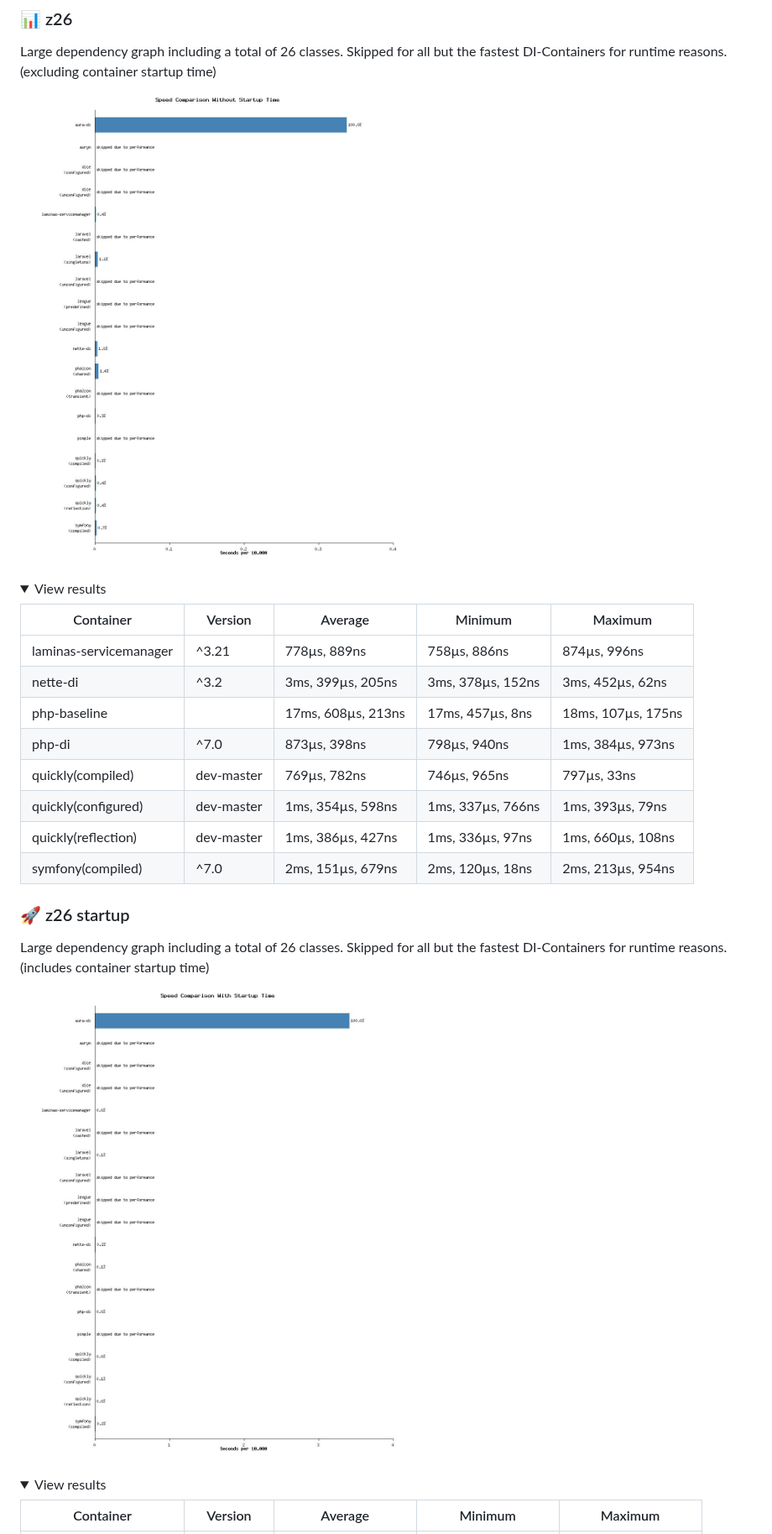
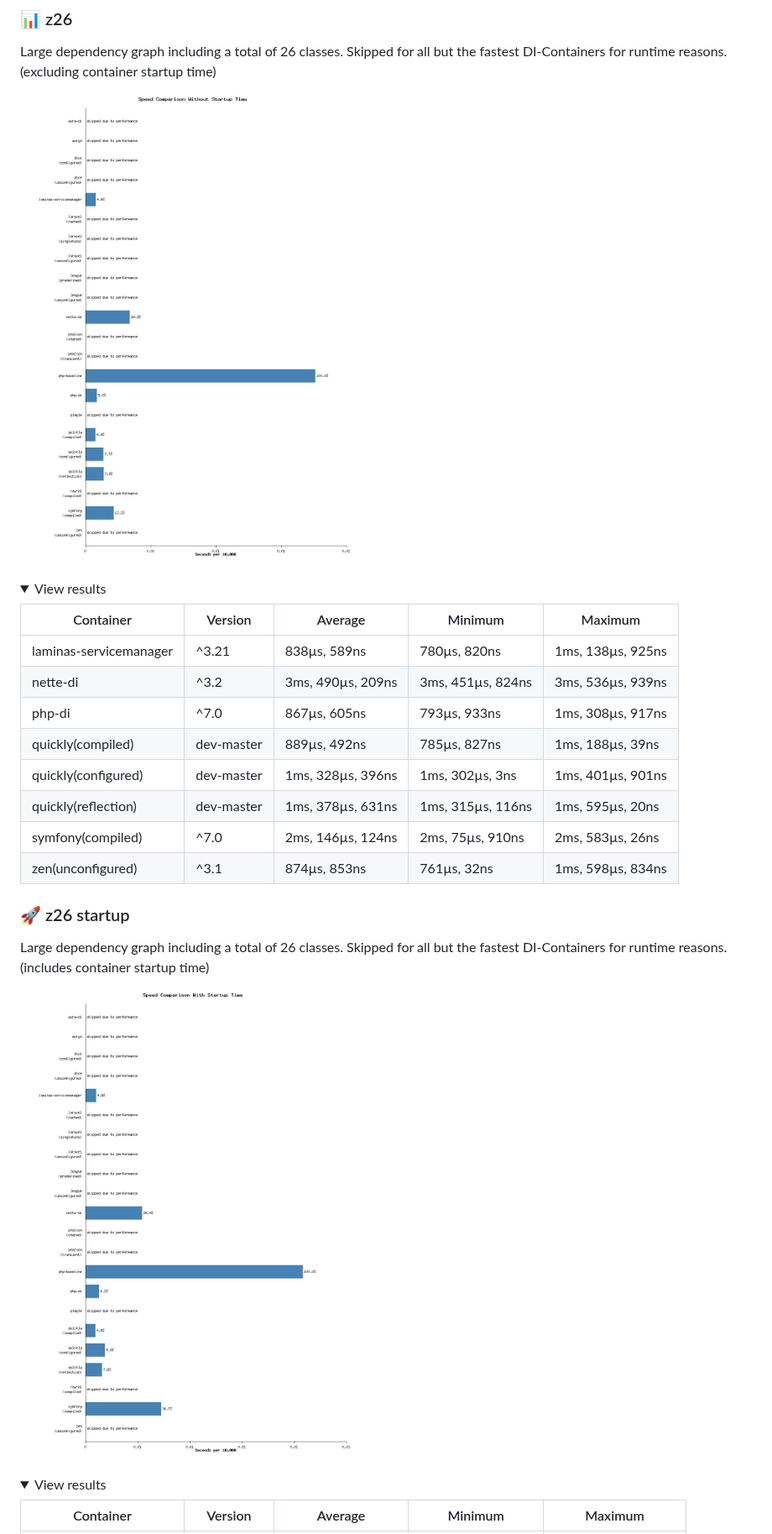
Before and after one commit to Idrinth/php-dependency-injection-benchmark, a Markdown page: README.md, the part around one of its changes. Shown at 84% size. Rendered like a GitHub page; pictures changed too: images/speed_comparison_with_startup26.jpg, images/speed_comparison_without_startup26.jpg; folded sections open.

```diff
--- a/README.md
+++ b/README.md
@@ -202,14 +204,14 @@ Large dependency graph including a total of 26 classes. Skipped for all but the
 
 | Container | Version | Average | Minimum | Maximum |
 | --- | --- | --- | --- | --- |
-| laminas-servicemanager | ^3.21 | 778µs, 889ns | 758µs, 886ns | 874µs, 996ns |
-| nette-di | ^3.2 | 3ms, 399µs, 205ns | 3ms, 378µs, 152ns | 3ms, 452µs, 62ns |
-| php-baseline |  | 17ms, 608µs, 213ns | 17ms, 457µs, 8ns | 18ms, 107µs, 175ns |
-| php-di | ^7.0 | 873µs, 398ns | 798µs, 940ns | 1ms, 384µs, 973ns |
-| quickly(compiled) | dev-master | 769µs, 782ns | 746µs, 965ns | 797µs, 33ns |
-| quickly(configured) | dev-master | 1ms, 354µs, 598ns | 1ms, 337µs, 766ns | 1ms, 393µs, 79ns |
-| quickly(reflection) | dev-master | 1ms, 386µs, 427ns | 1ms, 336µs, 97ns | 1ms, 660µs, 108ns |
-| symfony(compiled) | ^7.0 | 2ms, 151µs, 679ns | 2ms, 120µs, 18ns | 2ms, 213µs, 954ns |
+| laminas-servicemanager | ^3.21 | 838µs, 589ns | 780µs, 820ns | 1ms, 138µs, 925ns |
+| nette-di | ^3.2 | 3ms, 490µs, 209ns | 3ms, 451µs, 824ns | 3ms, 536µs, 939ns |
+| php-di | ^7.0 | 867µs, 605ns | 793µs, 933ns | 1ms, 308µs, 917ns |
+| quickly(compiled) | dev-master | 889µs, 492ns | 785µs, 827ns | 1ms, 188µs, 39ns |
+| quickly(configured) | dev-master | 1ms, 328µs, 396ns | 1ms, 302µs, 3ns | 1ms, 401µs, 901ns |
+| quickly(reflection) | dev-master | 1ms, 378µs, 631ns | 1ms, 315µs, 116ns | 1ms, 595µs, 20ns |
+| symfony(compiled) | ^7.0 | 2ms, 146µs, 124ns | 2ms, 75µs, 910ns | 2ms, 583µs, 26ns |
+| zen(unconfigured) | ^3.1 | 874µs, 853ns | 761µs, 32ns | 1ms, 598µs, 834ns |
 
 </details>
 
```
Also changed, not shown: other parts of README.md (+82 -80 lines), images/speed_comparison_with_startup06.jpg, images/speed_comparison_with_startup16.jpg, images/speed_comparison_without_startup06.jpg, images/speed_comparison_without_startup16.jpg, 2 other files.
